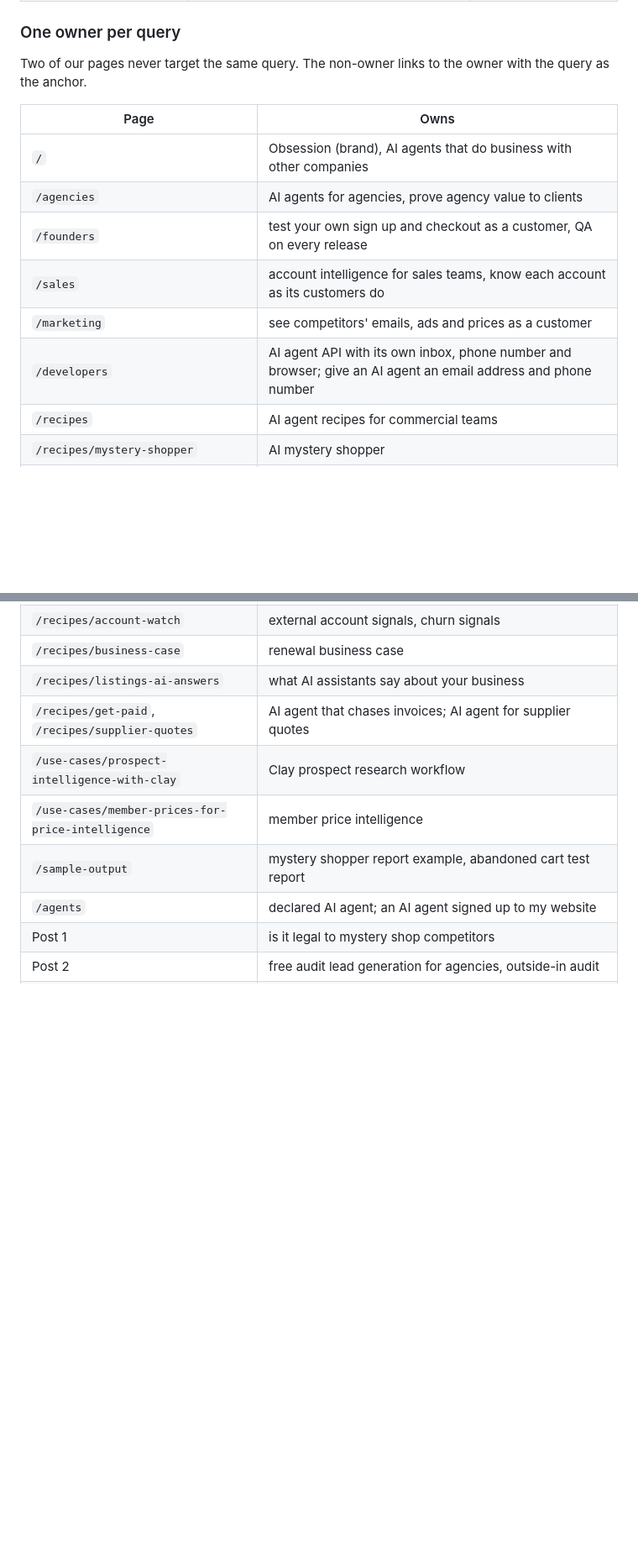
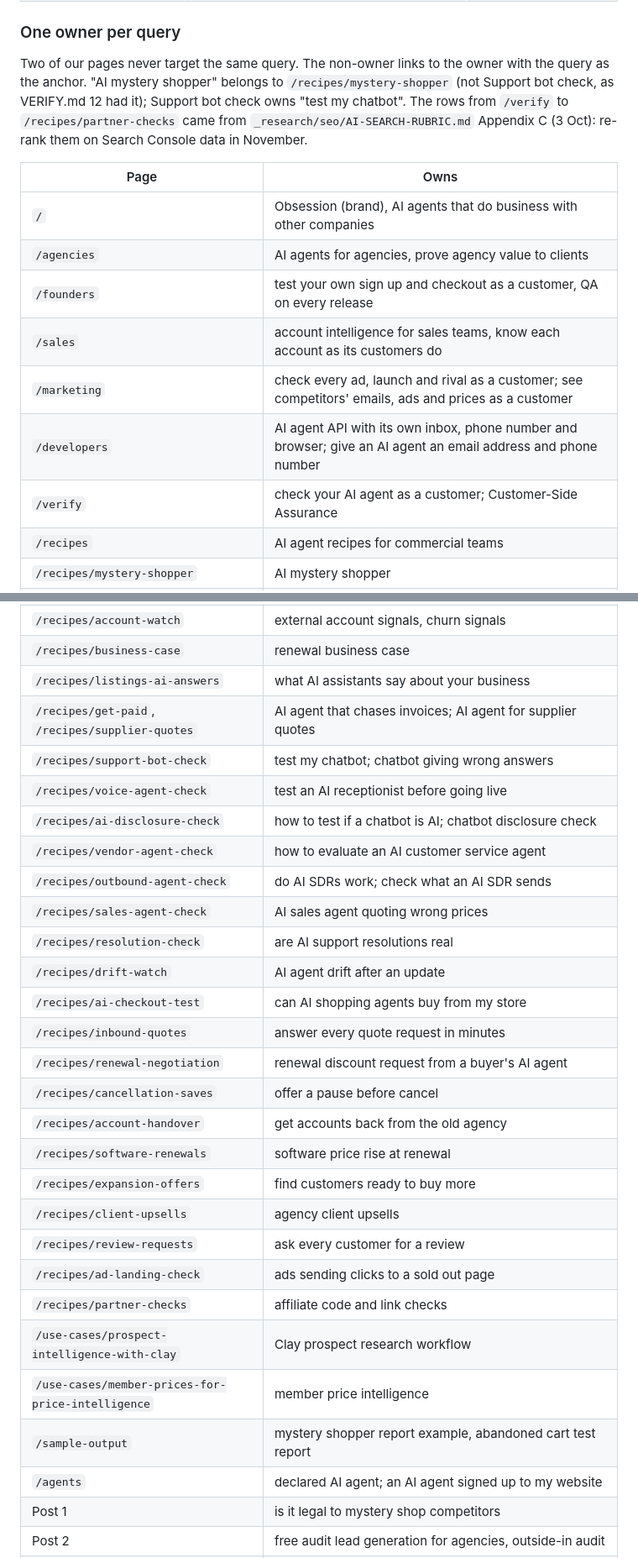
Before and after one commit to UseObsession/homepage, a Markdown page: docs/SEARCH.md, 2 parts joined by grey strips. Shown at 84% size. Rendered like a GitHub page; blank space fills up the shorter version.

Commit message:
SEARCH.md: the 21 owner map rows from the rubric, and what the code now does
Adds /verify and the 20 recipes the owner map lacked (rubric G9, Appendix C),
settles "AI mystery shopper" on Mystery shopper, and records HSTS, the IndexNow
key and script, and the Organization's founders and contact point as done.

Co-Authored-By: Claude Opus 5.5 <noreply@anthropic.com>

```diff
--- a/docs/SEARCH.md
+++ b/docs/SEARCH.md
@@ -76,7 +76,7 @@ Method: AI mystery shopper · SaaS and B2B mystery shopping · mystery shopper r
 
 ### One owner per query
 
-Two of our pages never target the same query. The non-owner links to the owner with the query as the anchor.
+Two of our pages never target the same query. The non-owner links to the owner with the query as the anchor. "AI mystery shopper" belongs to `/recipes/mystery-shopper` (not Support bot check, as VERIFY.md 12 had it); Support bot check owns "test my chatbot". The rows from `/verify` to `/recipes/partner-checks` came from `_research/seo/AI-SEARCH-RUBRIC.md` Appendix C (3 Oct): re-rank them on Search Console data in November.
 
 | Page | Owns |
 |---|---|
@@ -84,8 +84,9 @@ Two of our pages never target the same query. The non-owner links to the owner w
 | `/agencies` | AI agents for agencies, prove agency value to clients |
 | `/founders` | test your own sign up and checkout as a customer, QA on every release |
 | `/sales` | account intelligence for sales teams, know each account as its customers do |
-| `/marketing` | see competitors' emails, ads and prices as a customer |
+| `/marketing` | check every ad, launch and rival as a customer; see competitors' emails, ads and prices as a customer |
 | `/developers` | AI agent API with its own inbox, phone number and browser; give an AI agent an email address and phone number |
+| `/verify` | check your AI agent as a customer; Customer-Side Assurance |
 | `/recipes` | AI agent recipes for commercial teams |
 | `/recipes/mystery-shopper` | AI mystery shopper |
 | `/recipes/competitor-tracking` | competitor tracking |
@@ -101,6 +102,25 @@ Two of our pages never target the same query. The non-owner links to the owner w
 | `/recipes/business-case` | renewal business case |
 | `/recipes/listings-ai-answers` | what AI assistants say about your business |
 | `/recipes/get-paid`, `/recipes/supplier-quotes` | AI agent that chases invoices; AI agent for supplier quotes |
+| `/recipes/support-bot-check` | test my chatbot; chatbot giving wrong answers |
+| `/recipes/voice-agent-check` | test an AI receptionist before going live |
+| `/recipes/ai-disclosure-check` | how to test if a chatbot is AI; chatbot disclosure check |
+| `/recipes/vendor-agent-check` | how to evaluate an AI customer service agent |
+| `/recipes/outbound-agent-check` | do AI SDRs work; check what an AI SDR sends |
+| `/recipes/sales-agent-check` | AI sales agent quoting wrong prices |
+| `/recipes/resolution-check` | are AI support resolutions real |
+| `/recipes/drift-watch` | AI agent drift after an update |
+| `/recipes/ai-checkout-test` | can AI shopping agents buy from my store |
+| `/recipes/inbound-quotes` | answer every quote request in minutes |
+| `/recipes/renewal-negotiation` | renewal discount request from a buyer's AI agent |
+| `/recipes/cancellation-saves` | offer a pause before cancel |
+| `/recipes/account-handover` | get accounts back from the old agency |
+| `/recipes/software-renewals` | software price rise at renewal |
+| `/recipes/expansion-offers` | find customers ready to buy more |
+| `/recipes/client-upsells` | agency client upsells |
+| `/recipes/review-requests` | ask every customer for a review |
+| `/recipes/ad-landing-check` | ads sending clicks to a sold out page |
+| `/recipes/partner-checks` | affiliate code and link checks |
 | `/use-cases/prospect-intelligence-with-clay` | Clay prospect research workflow |
 | `/use-cases/member-prices-for-price-intelligence` | member price intelligence |
 | `/sample-output` | mystery shopper report example, abandoned cart test report |
```
Also changed, not shown: other parts of docs/SEARCH.md (+3 -3 lines).
